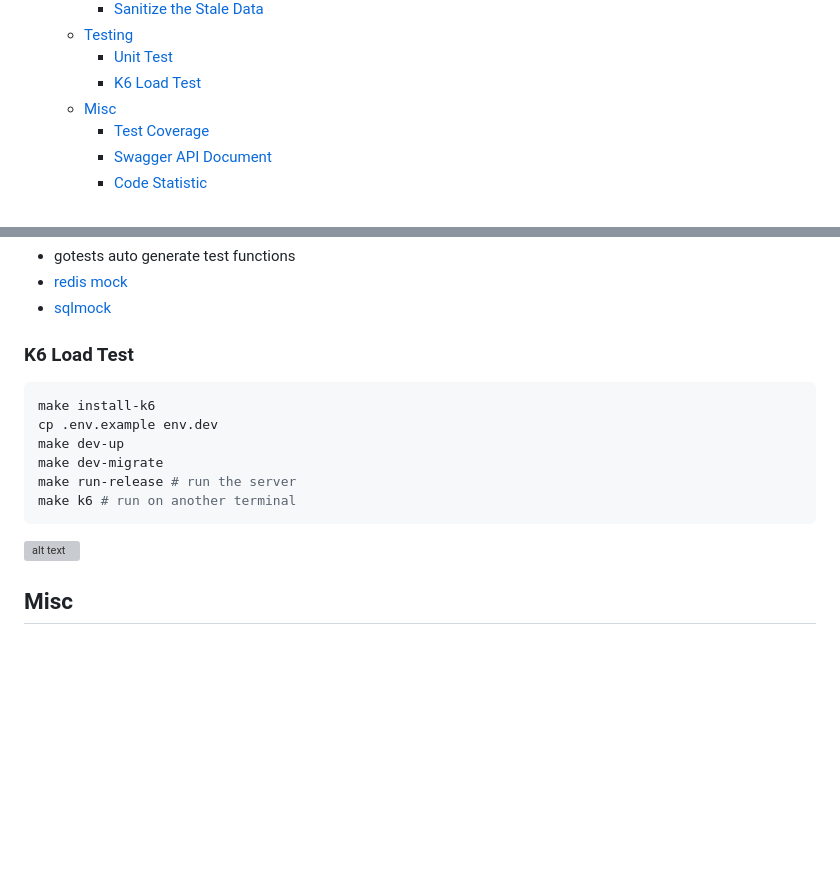
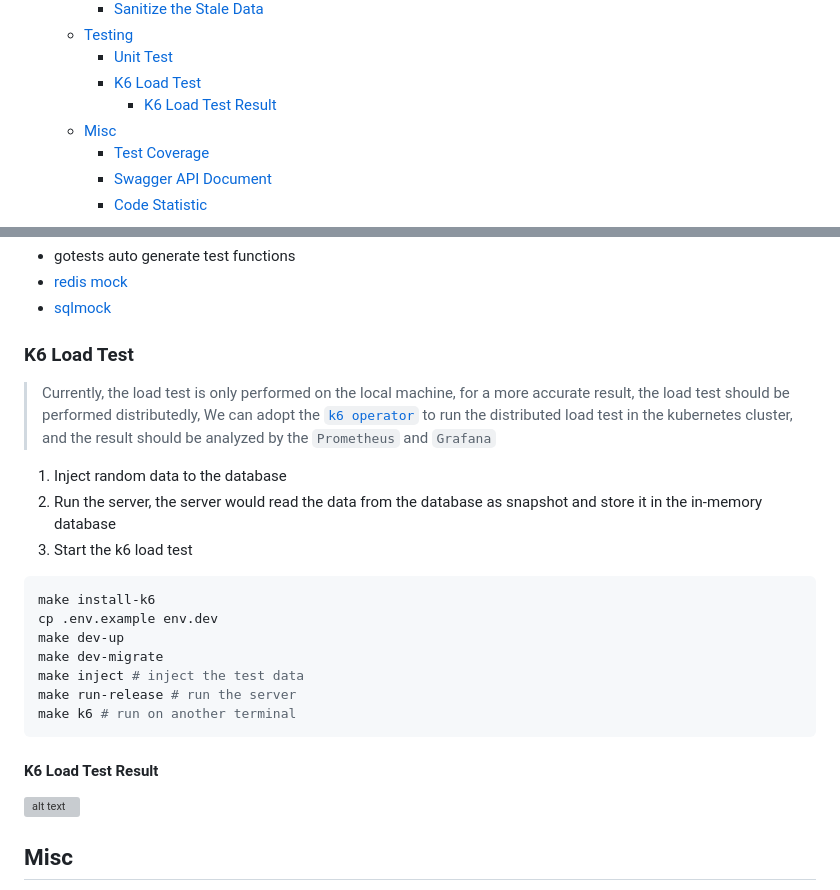
Before and after one commit to peterxcli/ad-server, a Markdown page: README.md, 2 parts joined by grey strips. Rendered like a GitHub page; blank space fills up the shorter version; grey boxes are pictures that could not be loaded.

Commit message:
docs: Add K6 Load Test Result section

````diff
--- a/README.md
+++ b/README.md
@@ -30,6 +30,7 @@
   - [Testing](#testing)
     - [Unit Test](#unit-test)
     - [K6 Load Test](#k6-load-test)
+      - [K6 Load Test Result](#k6-load-test-result)
   - [Misc](#misc)
     - [Test Coverage](#test-coverage)
     - [Swagger API Document](#swagger-api-document)
@@ -287,14 +288,23 @@ func NewIndexLeafNode() IndexNode {
 
 ### K6 Load Test
 
+> Currently, the load test is only performed on the local machine, for a more accurate result, the load test should be performed distributedly, We can adopt the [`k6 operator`](https://grafana.com/docs/k6/latest/testing-guides/running-distributed-tests/) to run the distributed load test in the kubernetes cluster, and the result should be analyzed by the `Prometheus` and `Grafana`
+
+1. Inject random data to the database
+2. Run the server, the server would read the data from the database as snapshot and store it in the in-memory database
+3. Start the k6 load test
+
 ```bash
 make install-k6
 cp .env.example env.dev
 make dev-up
 make dev-migrate
+make inject # inject the test data
 make run-release # run the server
 make k6 # run on another terminal
 ```
+
+#### K6 Load Test Result
 
 ![alt text](./img/loadtest.png)
 
````
